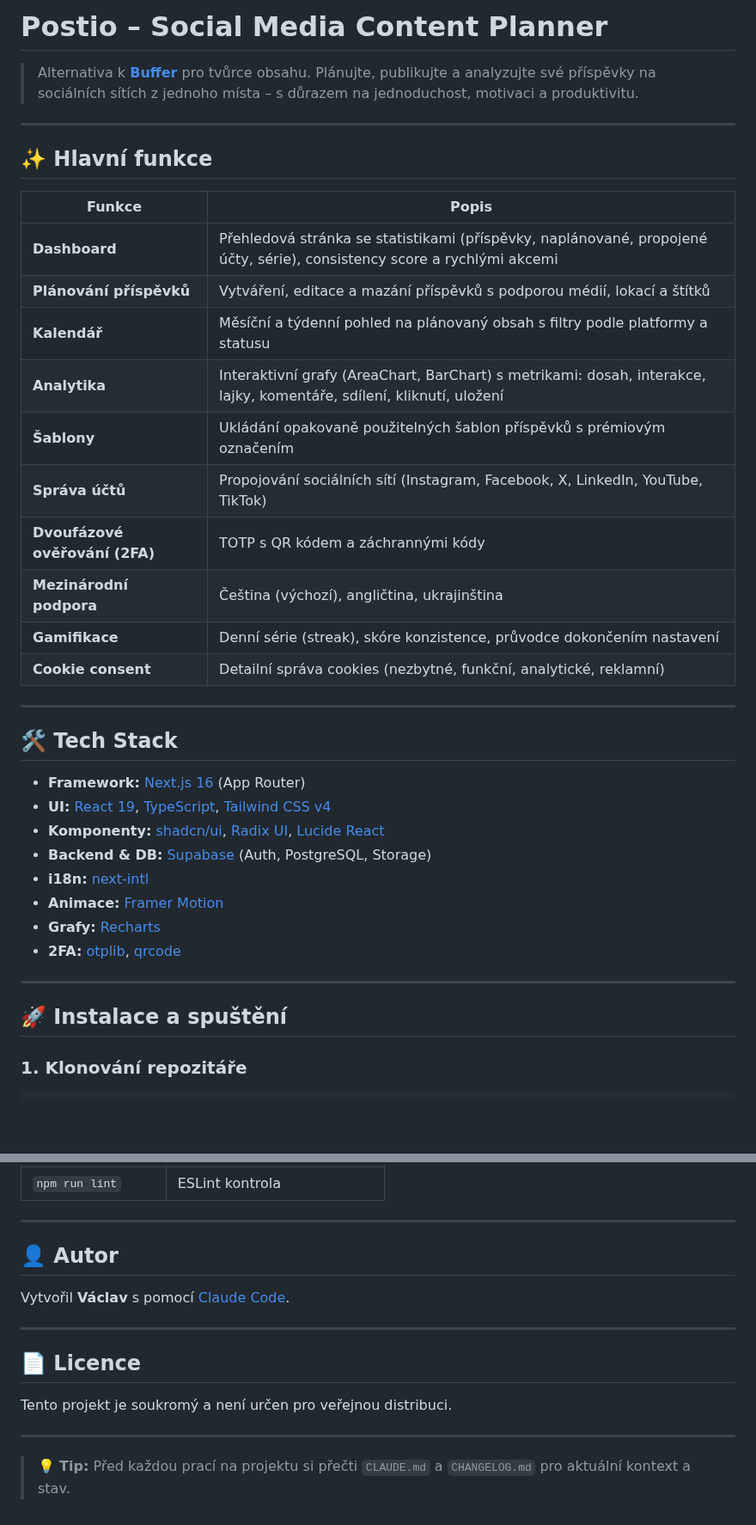
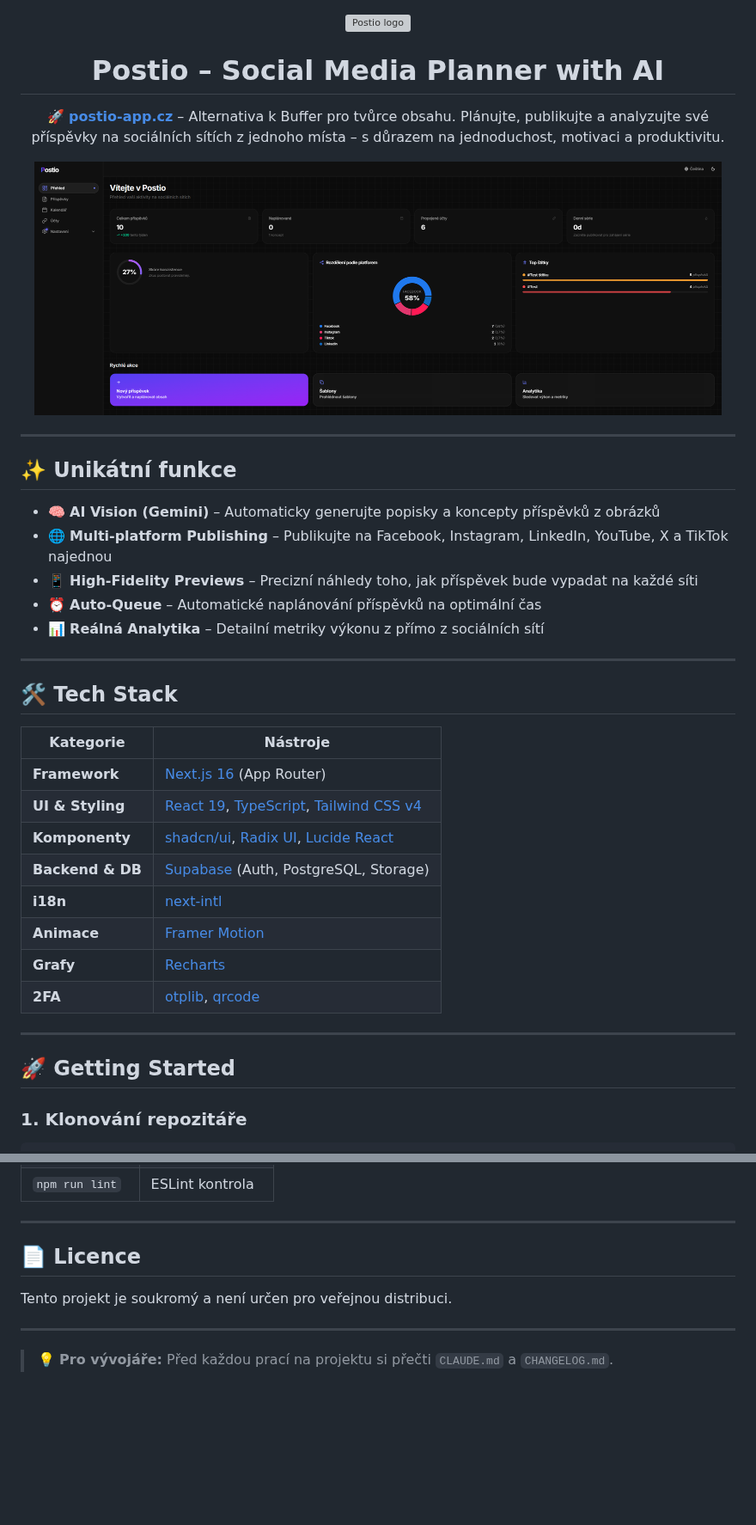
Before and after one commit to Postiocz/Postio, a Markdown page: README.md, 2 parts joined by grey strips. Shown at 86% size. Drawn GitHub-style; pictures changed too: public/hero-mockup_cs.png (added); blank space fills up the shorter version; grey boxes are pictures that could not be loaded.

Commit message:
Upgrade README.md - professional, with images

```diff
--- a/README.md
+++ b/README.md
@@ -1,40 +1,42 @@
-# Postio – Social Media Content Planner
 
-> Alternativa k **[Buffer](https://buffer.com)** pro tvůrce obsahu. Plánujte, publikujte a analyzujte své příspěvky na sociálních sítích z jednoho místa – s důrazem na jednoduchost, motivaci a produktivitu.
+<div align="center">
+  <img src="public/logo.svg" alt="Postio logo" width="80" height="80" style="border-radius: 20px;">
+  <h1>Postio – Social Media Planner with AI</h1>
+  <p>
+    🚀 <a href="https://postio-app.cz"><strong>postio-app.cz</strong></a> – Alternativa k Buffer pro tvůrce obsahu.
+    Plánujte, publikujte a analyzujte své příspěvky na sociálních sítích z jednoho místa – s důrazem na jednoduchost, motivaci a produktivitu.
+  </p>
+  <img src="public/hero-mockup_cs.png" alt="Postio dashboard preview" width="800" style="border-radius: 20px; margin-top: 20px;">
+</div>
 
 ---
 
-## ✨ Hlavní funkce
+## ✨ Unikátní funkce
 
-| Funkce | Popis |
-|---|---|
-| **Dashboard** | Přehledová stránka se statistikami (příspěvky, naplánované, propojené účty, série), consistency score a rychlými akcemi |
-| **Plánování příspěvků** | Vytváření, editace a mazání příspěvků s podporou médií, lokací a štítků |
-| **Kalendář** | Měsíční a týdenní pohled na plánovaný obsah s filtry podle platformy a statusu |
-| **Analytika** | Interaktivní grafy (AreaChart, BarChart) s metrikami: dosah, interakce, lajky, komentáře, sdílení, kliknutí, uložení |
-| **Šablony** | Ukládání opakovaně použitelných šablon příspěvků s prémiovým označením |
-| **Správa účtů** | Propojování sociálních sítí (Instagram, Facebook, X, LinkedIn, YouTube, TikTok) |
-| **Dvoufázové ověřování (2FA)** | TOTP s QR kódem a záchrannými kódy |
-| **Mezinárodní podpora** | Čeština (výchozí), angličtina, ukrajinština |
-| **Gamifikace** | Denní série (streak), skóre konzistence, průvodce dokončením nastavení |
-| **Cookie consent** | Detailní správa cookies (nezbytné, funkční, analytické, reklamní) |
+- 🧠 **AI Vision (Gemini)** – Automaticky generujte popisky a koncepty příspěvků z obrázků
+- 🌐 **Multi-platform Publishing** – Publikujte na Facebook, Instagram, LinkedIn, YouTube, X a TikTok najednou
+- 📱 **High-Fidelity Previews** – Precizní náhledy toho, jak příspěvek bude vypadat na každé síti
+- ⏰ **Auto-Queue** – Automatické naplánování příspěvků na optimální čas
+- 📊 **Reálná Analytika** – Detailní metriky výkonu z přímo z sociálních sítí
 
 ---
 
 ## 🛠 Tech Stack
 
-- **Framework:** [Next.js 16](https://nextjs.org) (App Router)
-- **UI:** [React 19](https://react.dev), [TypeScript](https://www.typescriptlang.org), [Tailwind CSS v4](https://tailwindcss.com)
-- **Komponenty:** [shadcn/ui](https://ui.shadcn.com), [Radix UI](https://www.radix-ui.com), [Lucide React](https://lucide.dev)
-- **Backend & DB:** [Supabase](https://supabase.com) (Auth, PostgreSQL, Storage)
-- **i18n:** [next-intl](https://next-intl-docs.vercel.app)
-- **Animace:** [Framer Motion](https://www.framer.com/motion)
-- **Grafy:** [Recharts](https://recharts.org)
-- **2FA:** [otplib](https://github.com/yeojz/otplib), [qrcode](https://github.com/soldair/node-qrcode)
+| Kategorie | Nástroje |
+|---|---|
+| **Framework** | [Next.js 16](https://nextjs.org) (App Router) |
+| **UI & Styling** | [React 19](https://react.dev), [TypeScript](https://www.typescriptlang.org), [Tailwind CSS v4](https://tailwindcss.com) |
+| **Komponenty** | [shadcn/ui](https://ui.shadcn.com), [Radix UI](https://www.radix-ui.com), [Lucide React](https://lucide.dev) |
+| **Backend & DB** | [Supabase](https://supabase.com) (Auth, PostgreSQL, Storage) |
+| **i18n** | [next-intl](https://next-intl-docs.vercel.app) |
+| **Animace** | [Framer Motion](https://www.framer.com/motion) |
+| **Grafy** | [Recharts](https://recharts.org) |
+| **2FA** | [otplib](https://github.com/yeojz/otplib), [qrcode](https://github.com/soldair/node-qrcode) |
 
 ---
 
-## 🚀 Instalace a spuštění
+## 🚀 Getting Started
 
 ### 1. Klonování repozitáře
 
@@ -180,10 +160,4 @@ Každá tabulka má RLS politiky – uživatelé vidí a upravují pouze svá vl
 | `npm run lint` | ESLint kontrola |
-
----
-
-## 👤 Autor
-
-Vytvořil **Václav** s pomocí [Claude Code](https://claude.ai/code).
 
 ---
 
@@ -193,4 +167,4 @@ Tento projekt je soukromý a není určen pro veřejnou distribuci.
 
 ---
 
-> 💡 **Tip:** Před každou prací na projektu si přečti `CLAUDE.md` a `CHANGELOG.md` pro aktuální kontext a stav.
+> 💡 **Pro vývojáře:** Před každou prací na projektu si přečti `CLAUDE.md` a `CHANGELOG.md`.
```
Also changed, not shown: other parts of README.md (+57 -79 lines), CHANGELOG.md (+7 -0 lines), public/hero-mockup_en.png (added), public/hero-mockup_uk.png (added), 1 other file.
